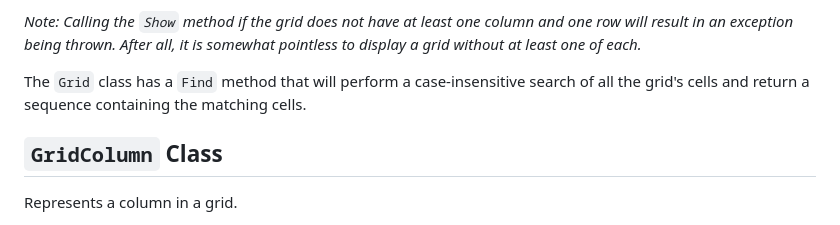
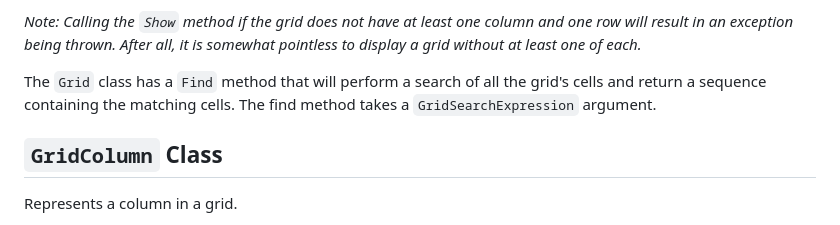
Before and after one commit to StrickTechnologies/Strick.PlusCon, a Markdown page: docs/grid.md, the part around one of its changes. Rendered like a GitHub page.

```diff
--- a/docs/grid.md
+++ b/docs/grid.md
@@ -29,8 +29,9 @@ for information on how to apply styling to these grid elements.
 result in an exception being thrown. After all, it is somewhat pointless to display a grid
 without at least one of each.*
 
-The `Grid` class has a `Find` method that will perform a case-insensitive
-search of all the grid's cells and return a sequence containing the matching cells.
+The `Grid` class has a `Find` method that will perform a search of all the grid's cells
+and return a sequence containing the matching cells.
+The find method takes a `GridSearchExpression` argument.
 
 ## `GridColumn` Class
 Represents a column in a grid.
```
Also changed, not shown: other parts of docs/grid.md (+24 -6 lines).
